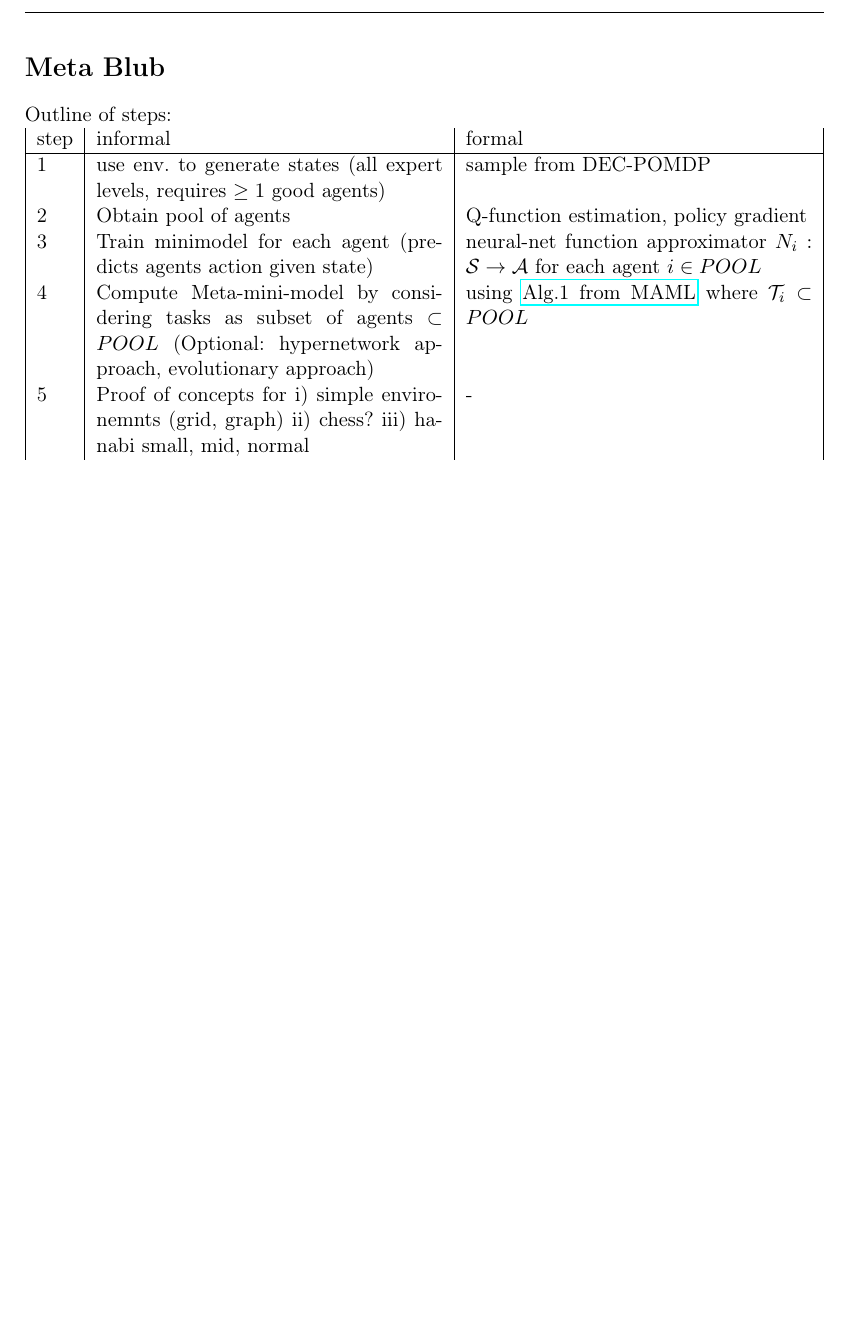
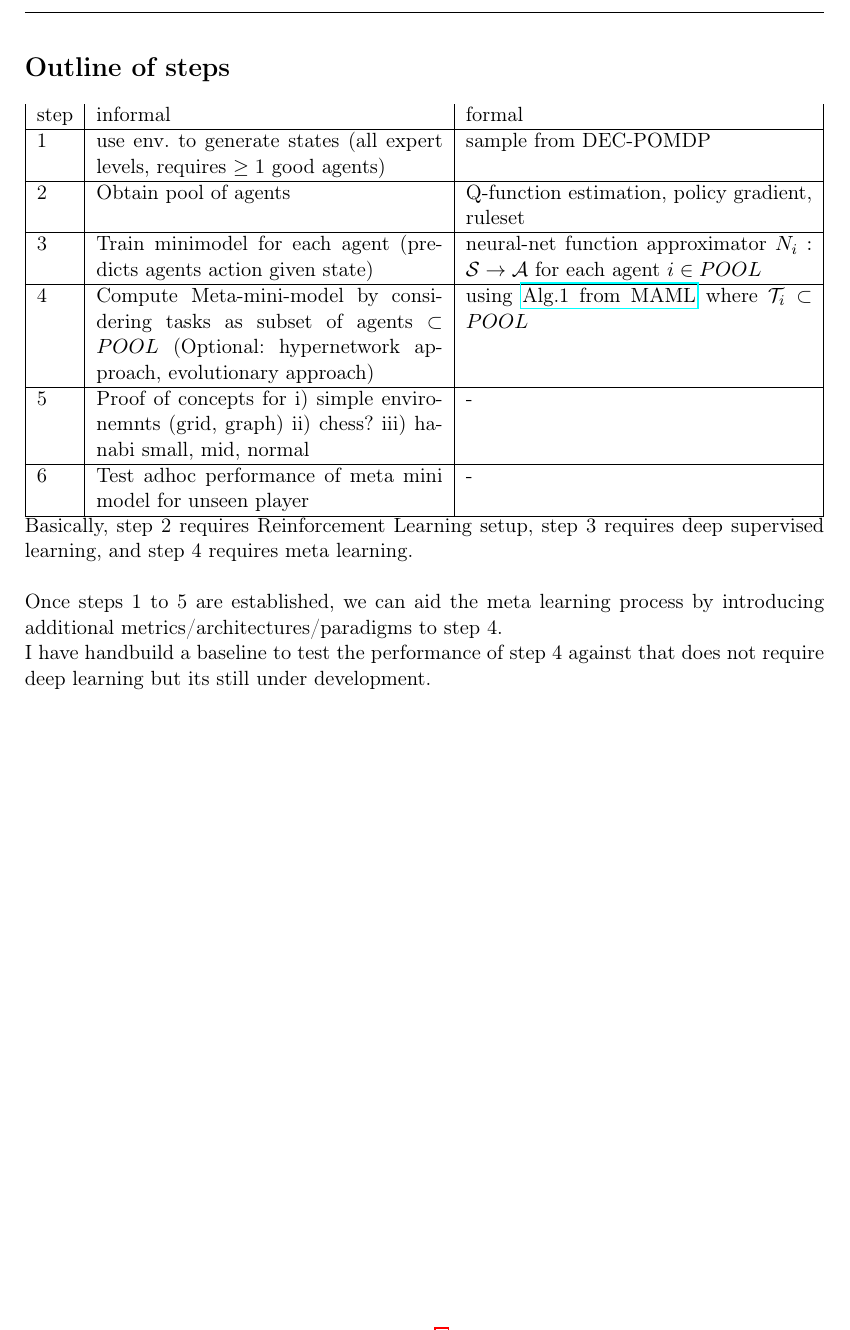
Before and after one commit to hellovertex/ml-winter-university-2021, a LaTeX document (workplan.tex): part of page 2 of 2, cut at the place of the change, the shorter picture padded with empty space. Compiled offline with pdfLaTeX.

Commit message:
updated worklpan

```diff
--- a/workplan.tex
+++ b/workplan.tex
@@ -104,16 +104,12 @@
 	\newtheorem{Def}{Definition}
 	\newtheorem{Prop}{Proposition}
 	\newtheorem{Lemma}{Lemma}
-	\section*{Meta Blub}
+	\section*{Outline of steps}
 % IDEA:
 % 1. Train pool of mini models
 % [optional] build similarity matrices that form the agreement tensor
 % 2. meta learn a network that can generate mini models using a pool of states
 % I am creating a draft for the working plan until next week.
-
-Outline of steps:
-
-
 
 \begin{tabularx}{\textwidth}{|l|X|X|}
     step & informal & formal \\
@@ -121,13 +117,23 @@ Outline of steps:
     1 & use env. to generate states
 		(all expert levels, requires $\geq 1$  good agents)
 	& sample from DEC-POMDP \\
+\hline
     2 & Obtain pool of agents
-	& Q-function estimation, policy gradient\\
+	& Q-function estimation, policy gradient, ruleset\\
+\hline
     3 & Train minimodel for each agent (predicts agents action given state) & neural-net function approximator $N_i: \mathcal{S} \rightarrow \mathcal{A}$ for each agent $i \in POOL$\\
+\hline
    4 & Compute Meta-mini-model by considering tasks as subset of agents $\subset POOL$ (Optional: hypernetwork approach, evolutionary approach) & using \href{https://proceedings.mlr.press/v70/finn17a/finn17a.pdf}{Alg.1 from MAML} where $\mathcal{T}_i \subset{POOL}$ \\
-  5 & Proof of concepts for i) simple environemnts (grid, graph)  ii) chess? iii) hanabi small, mid, normal & -
+\hline
+  5 & Proof of concepts for i) simple environemnts (grid, graph)  ii) chess? iii) hanabi small, mid, normal & - \\
+\hline
+  6 & Test adhoc performance of meta mini model for unseen player & -\\
+\hline
 \end{tabularx}
 
+Basically, step 2 requires Reinforcement Learning setup, step 3 requires deep supervised learning, and step 4 requires meta learning. \\
 
+Once steps 1 to 5 are established, we can aid the meta learning process by introducing additional metrics/architectures/paradigms to step 4.
 
+I have handbuild a baseline to test the performance of step 4 against that does not require deep learning but its still under development.
 \end{document}
```
